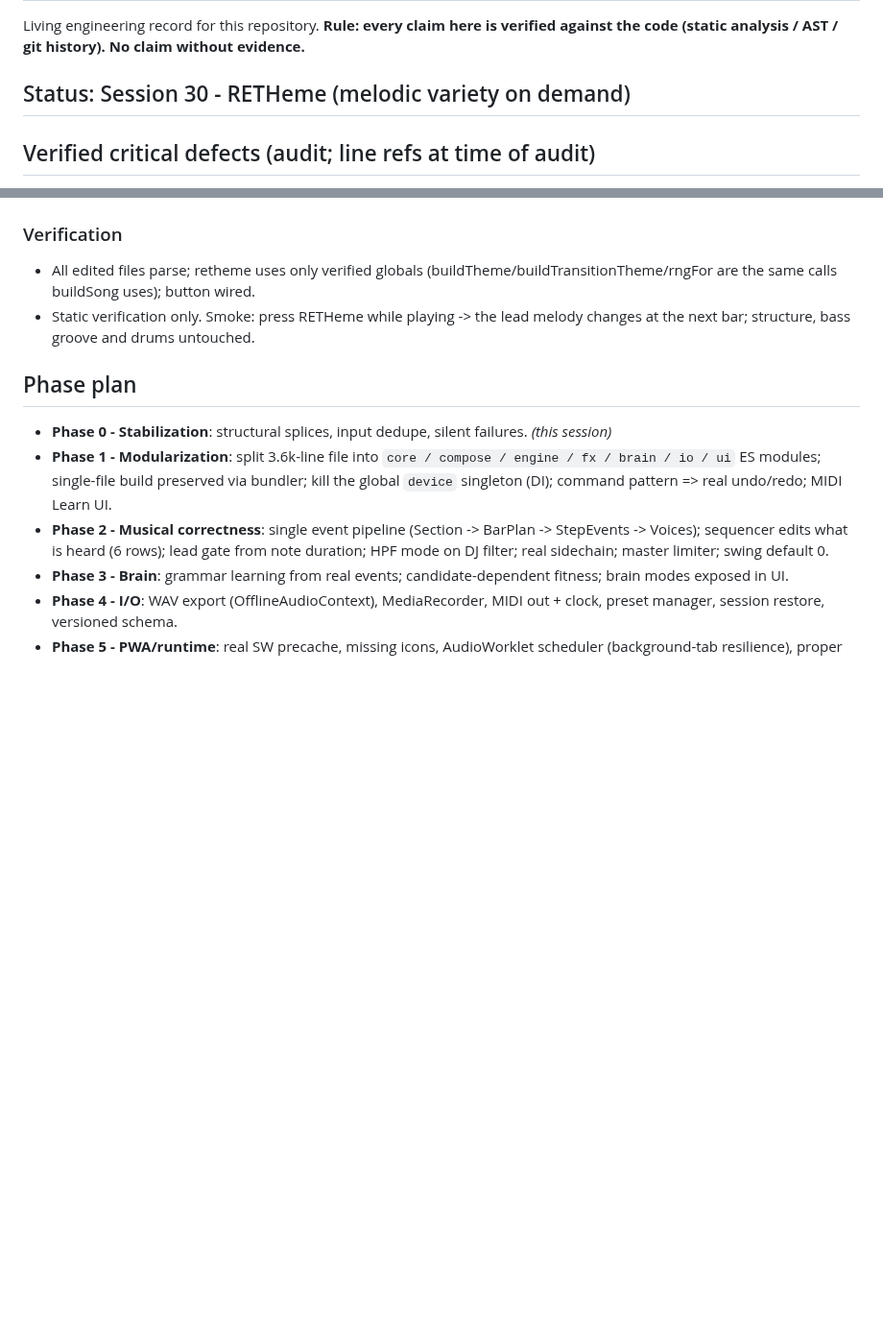
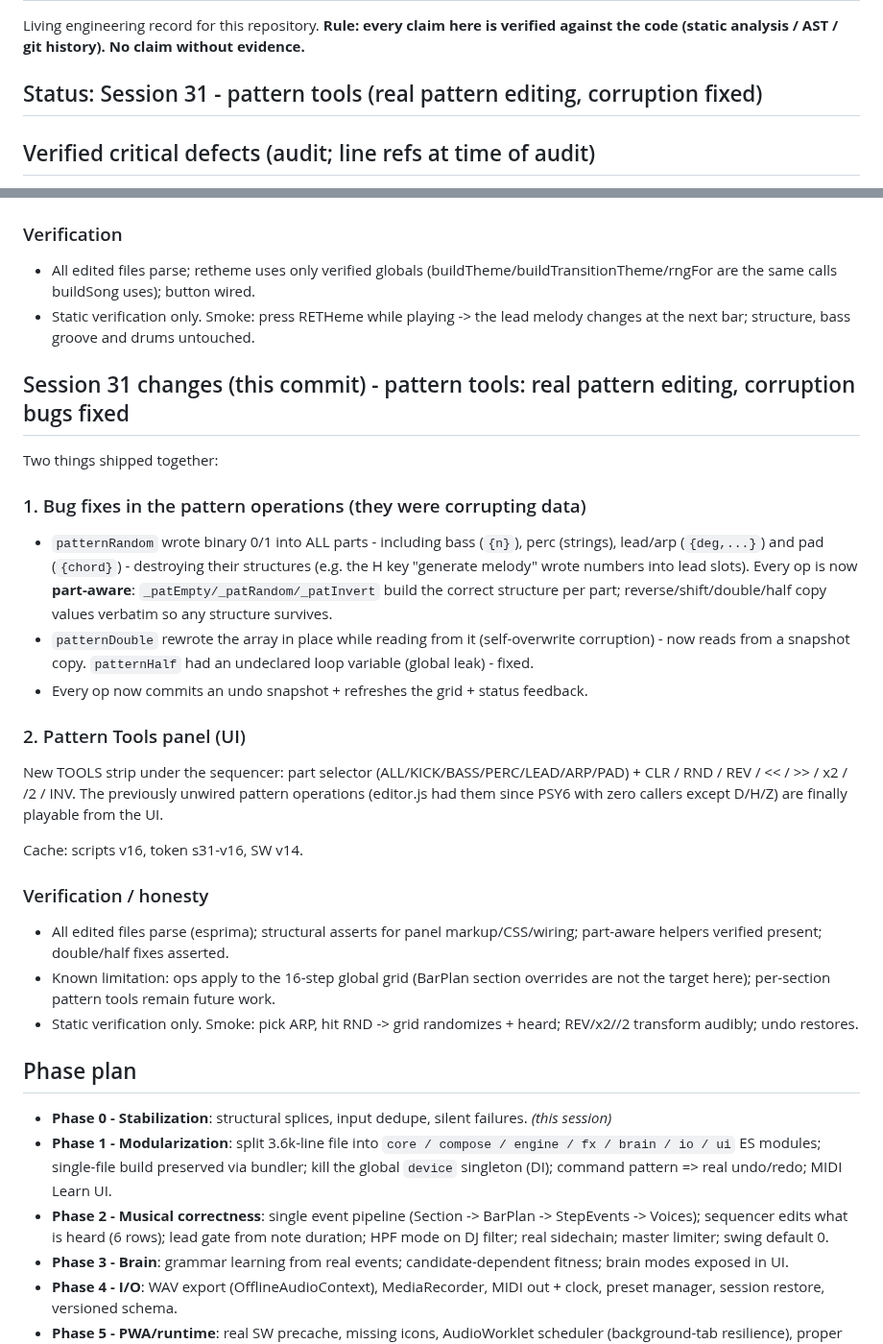
Before and after one commit to dudududi144-source/psy3-clean, a Markdown page: ENGINEERING.md, 2 parts joined by grey strips. Shown at 96% size. Rendered like a GitHub page; blank space fills up the shorter version.

Commit message:
docs(session31): pattern tools + corruption fixes

```diff
--- a/ENGINEERING.md
+++ b/ENGINEERING.md
@@ -3,7 +3,7 @@
 Living engineering record for this repository. **Rule: every claim here is verified
 against the code (static analysis / AST / git history). No claim without evidence.**
 
-## Status: Session 30 - RETHeme (melodic variety on demand)
+## Status: Session 31 - pattern tools (real pattern editing, corruption fixed)
 
 ## Verified critical defects (audit; line refs at time of audit)
 
@@ -702,6 +702,29 @@ Gap addressed: melodic content was limited to the four seed-generated themes (A/
 - Static verification only. Smoke: press RETHeme while playing -> the lead melody changes at the next bar; structure, bass groove and drums untouched.
 
 
+## Session 31 changes (this commit) - pattern tools: real pattern editing, corruption bugs fixed
+
+Two things shipped together:
+
+### 1. Bug fixes in the pattern operations (they were corrupting data)
+
+- `patternRandom` wrote binary 0/1 into ALL parts - including bass (`{n}`), perc (strings), lead/arp (`{deg,...}`) and pad (`{chord}`) - destroying their structures (e.g. the H key "generate melody" wrote numbers into lead slots). Every op is now **part-aware**: `_patEmpty/_patRandom/_patInvert` build the correct structure per part; reverse/shift/double/half copy values verbatim so any structure survives.
+- `patternDouble` rewrote the array in place while reading from it (self-overwrite corruption) - now reads from a snapshot copy. `patternHalf` had an undeclared loop variable (global leak) - fixed.
+- Every op now commits an undo snapshot + refreshes the grid + status feedback.
+
+### 2. Pattern Tools panel (UI)
+
+New TOOLS strip under the sequencer: part selector (ALL/KICK/BASS/PERC/LEAD/ARP/PAD) + CLR / RND / REV / << / >> / x2 / /2 / INV. The previously unwired pattern operations (editor.js had them since PSY6 with zero callers except D/H/Z) are finally playable from the UI.
+
+Cache: scripts v16, token s31-v16, SW v14.
+
+### Verification / honesty
+
+- All edited files parse (esprima); structural asserts for panel markup/CSS/wiring; part-aware helpers verified present; double/half fixes asserted.
+- Known limitation: ops apply to the 16-step global grid (BarPlan section overrides are not the target here); per-section pattern tools remain future work.
+- Static verification only. Smoke: pick ARP, hit RND -> grid randomizes + heard; REV/x2//2 transform audibly; undo restores.
+
+
 ## Phase plan
 
 - **Phase 0 - Stabilization**: structural splices, input dedupe, silent failures. *(this session)*
```
